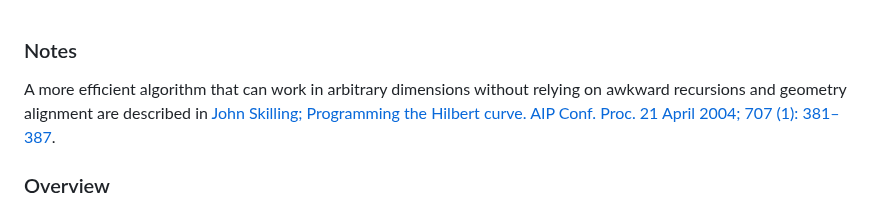
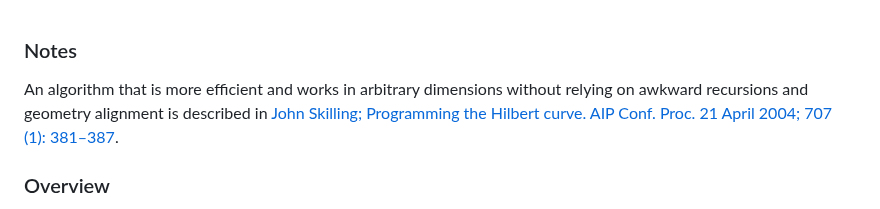
Before and after one commit to wavim/hilbert-sort, a Markdown page: README.md, the part around the change. GitHub-like rendering.

Commit message:
fix typos

```diff
--- a/README.md
+++ b/README.md
@@ -1,8 +1,8 @@
 ### Notes
 
-A more efficient algorithm that can work in arbitrary dimensions
+An algorithm that is more efficient and works in arbitrary dimensions
 without relying on awkward recursions and geometry alignment
-are described in
+is described in
 [John Skilling; Programming the Hilbert curve. AIP Conf. Proc. 21 April 2004; 707 (1): 381–387](https://doi.org/10.1063/1.1751381).
 
 ### Overview
```
